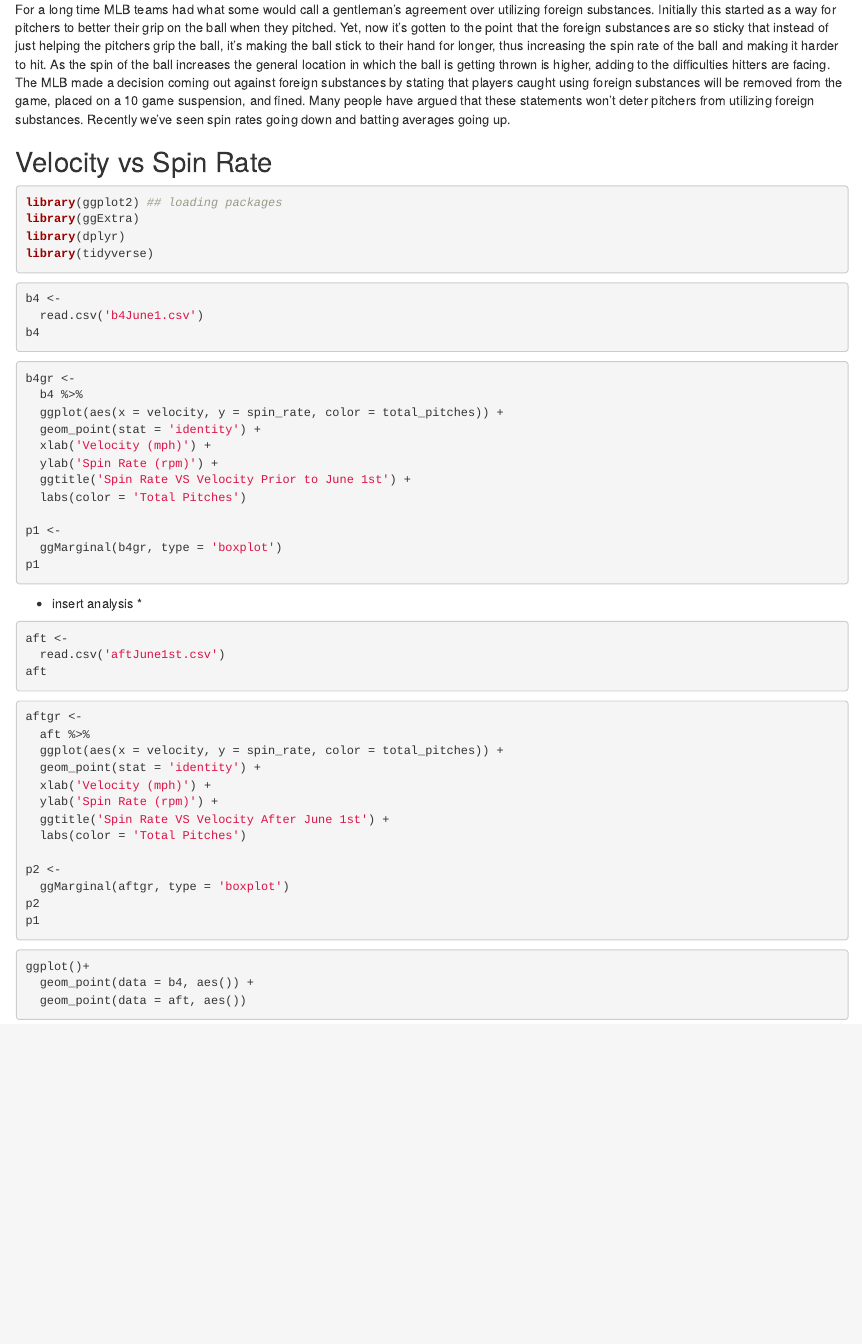
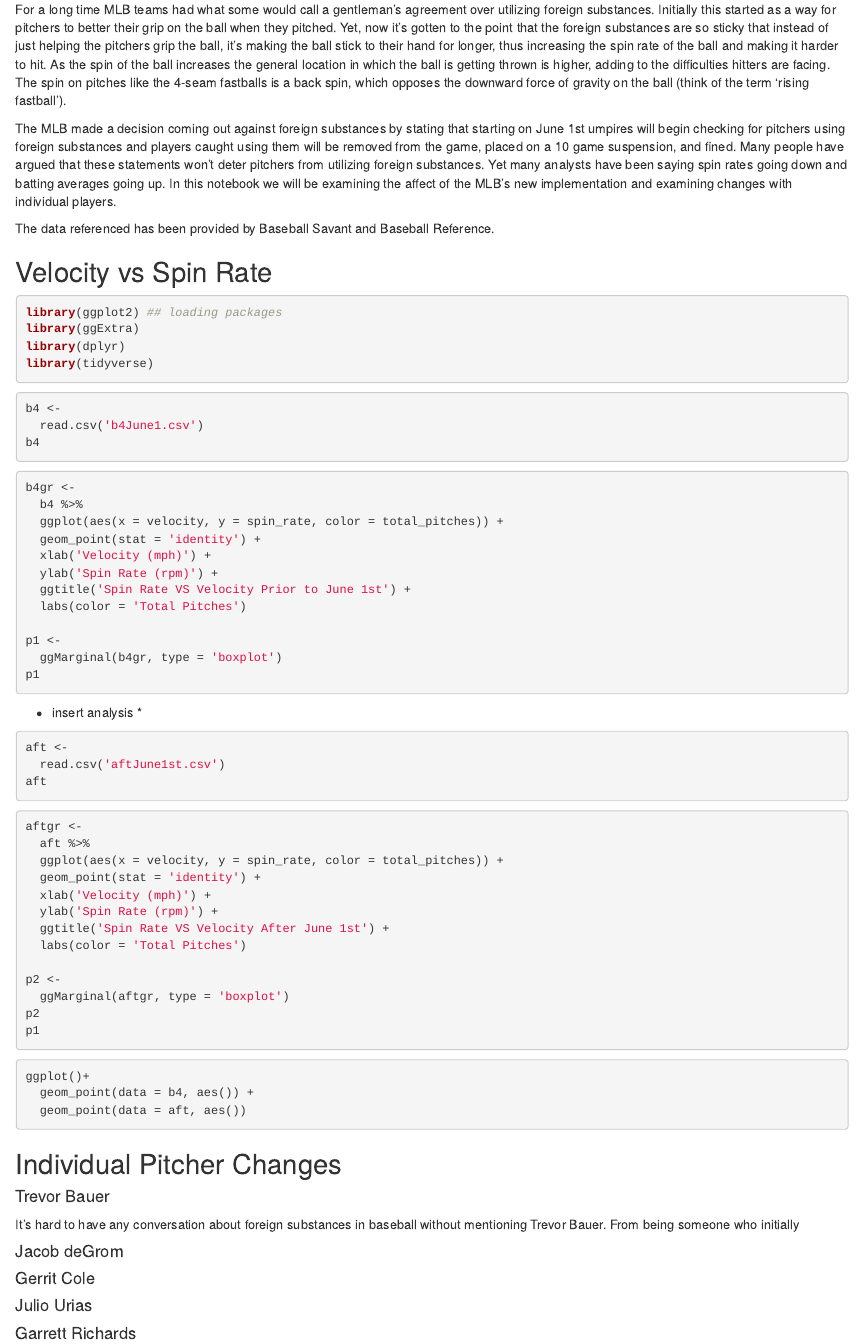
Before and after one commit to jisoawe/Operation-Sticky-Gate, an R Markdown document (Stickygate.Rmd): the page in a window 1100 px wide, from 290 px down. Rendered offline with R 4.5, knitr and Pandoc, with nearby package versions; the code chunks are not run, so their results and figures are left out.

Commit message:
added analysis and list of pitchers I will be examining

````diff
--- a/Stickygate.Rmd
+++ b/Stickygate.Rmd
@@ -12,7 +12,12 @@ Major League Baseball's 2021 season has been marked by record breaking statistic
 
 # Before the Crackdown
 
-For a long time MLB teams had what some would call a gentleman's agreement over utilizing foreign substances. Initially this started as a way for pitchers to better their grip on the ball when they pitched. Yet, now it's gotten to the point that the foreign substances are so sticky that instead of just helping the pitchers grip the ball, it's making the ball stick to their hand for longer, thus increasing the spin rate of the ball and making it harder to hit. As the spin of the ball increases the general location in which the ball is getting thrown is higher, adding to the difficulties hitters are facing. The MLB made a decision coming out against foreign substances by stating that players caught using foreign substances will be removed from the game, placed on a 10 game suspension, and fined. Many people have argued that these statements won't deter pitchers from utilizing foreign substances. Recently we've seen spin rates going down and batting  averages going up.
+For a long time MLB teams had what some would call a gentleman's agreement over utilizing foreign substances. Initially this started as a way for pitchers to better their grip on the ball when they pitched. Yet, now it's gotten to the point that the foreign substances are so sticky that instead of just helping the pitchers grip the ball, it's making the ball stick to their hand for longer, thus increasing the spin rate of the ball and making it harder to hit. As the spin of the ball increases the general location in which the ball is getting thrown is higher, adding to the difficulties hitters are facing. The spin on pitches like the 4-seam fastballs is a back spin, which opposes the downward force of gravity on the ball (think of the term 'rising fastball').
+
+The MLB made a decision coming out against foreign substances by stating that starting on June 1st umpires will begin checking for pitchers using foreign substances and players caught using them will be removed from the game, placed on a 10 game suspension, and fined. Many people have argued that these statements won't deter pitchers from utilizing foreign substances. Yet many analysts have been saying spin rates going down and batting  averages going up. In this notebook we will be examining the affect of the MLB's new implementation and examining changes with individual players.
+
+The data referenced has been provided by Baseball Savant and Baseball Reference.
+
 
 
 ## Velocity vs Spin Rate
@@ -84,3 +89,22 @@ ggplot()+
   geom_point(data = b4, aes()) +
   geom_point(data = aft, aes())
 ```
+
+
+
+## Individual Pitcher Changes
+
+#### Trevor Bauer
+
+It's hard to have any conversation about foreign substances in baseball without mentioning Trevor Bauer. From being someone who initially
+
+#### Jacob deGrom
+
+#### Gerrit Cole
+
+#### Julio Urias
+
+#### Garrett Richards
+```{r}
+
+```
````
Also changed, not shown: Stickygate.nb.html.
